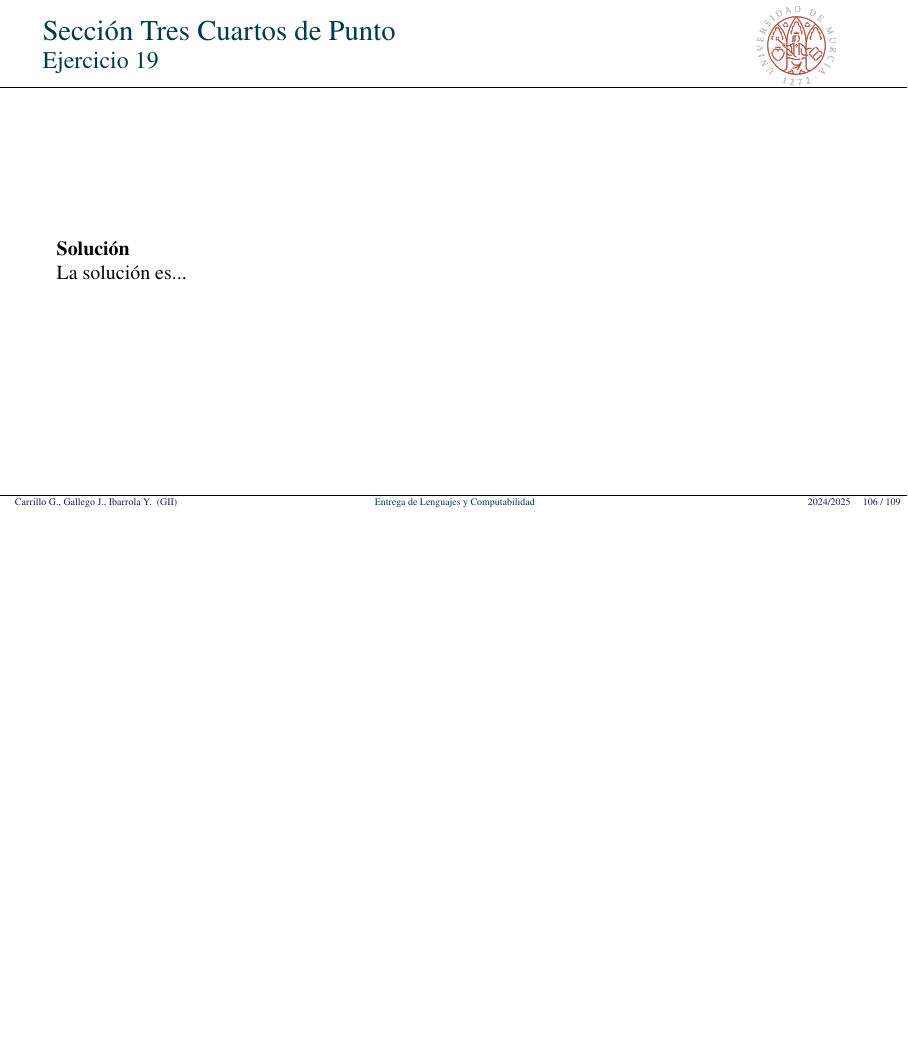
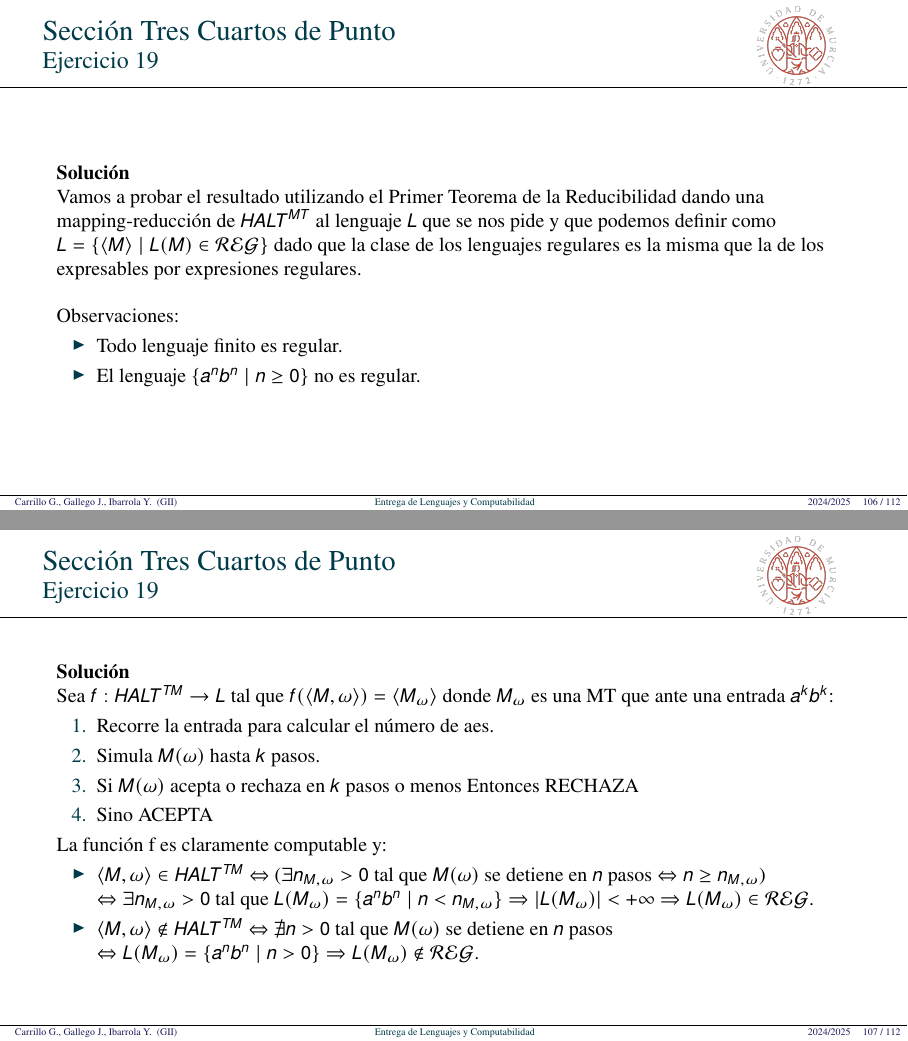
Before and after one commit to JuanDiegoGallego/MC_Tarea1, LaTeX slides (plantillaTAREA.tex): page 106 of 109 before the commit and pages 106 and 107 of 112 after it, the two joined at a grey line, the shorter picture padded with empty space. Compiled offline with pdfLaTeX.

Commit message:
Ejercicio 19

```diff
--- a/plantillaTAREA.tex
+++ b/plantillaTAREA.tex
@@ -1558,4 +1558,29 @@
 
 \begin{frame}{Sección Tres Cuartos de Punto}{Ejercicio 19}
     \textbf{Solución}\\
-    La solución es...
+    Vamos a probar el resultado utilizando el Primer Teorema de la Reducibilidad dando una mapping-reducción de $HALT^{MT}$ al lenguaje $L$ que se nos pide y que podemos definir como $L = \{\langle M \rangle \mid L(M) \in \mathcal{REG}\}$ dado que la clase de los lenguajes regulares es la misma que la de los expresables por expresiones regulares.\\~\\
+
+    Observaciones:
+    \begin{itemize}
+        \item Todo lenguaje finito es regular.
+        \item El lenguaje $\{a^n b^n \mid n \geq 0\}$ no es regular.
+    \end{itemize}
+\end{frame}
+
+%%%%%%%%%%%%%%%%%%%%%%%%%%%%%%%%%%
+
+\begin{frame}{Sección Tres Cuartos de Punto}{Ejercicio 19}
+    \textbf{Solución}\\
+    Sea $f: HALT^{TM} \rightarrow L$ tal que $f(\langle M, \omega \rangle) = \langle M_{\omega} \rangle$ donde $M_{\omega}$ es una MT que ante una entrada $a^k b^k$:
+    \begin{enumerate}
+    \item Recorre la entrada para calcular el número de aes.
+    \item Simula $M(\omega)$ hasta $k$ pasos.
+    \item Si $M(\omega)$ acepta o rechaza en $k$ pasos o menos Entonces RECHAZA
+    \item Sino ACEPTA
+    \end{enumerate}
+    La función f es claramente computable y:
+    \begin{itemize}
+    \item $\langle M, \omega \rangle \in HALT^{TM}$ $\Leftrightarrow$  ($\exists n_{M,\omega} > 0$ tal que $M(\omega)$ se detiene en $n$ pasos $\Leftrightarrow n \geq n_{M,\omega}$) $\Leftrightarrow \exists n_{M,\omega} > 0$ tal que $L(M_{\omega}) = \{a^n b^n \mid n < n_{M,\omega}\} \Rightarrow |L(M_{\omega})| < + \infty$ $\Rightarrow L(M_{\omega}) \in \mathcal{REG}$.
+    \item $\langle M, \omega \rangle \notin HALT^{TM}$ $\Leftrightarrow$  $\nexists n > 0$ tal que $M(\omega)$ se detiene en $n$ pasos $\Leftrightarrow L(M_{\omega}) = \{a^n b^n \mid n > 0\} \Rightarrow L(M_{\omega}) \notin \mathcal{REG}$.
+    \end{itemize}
+\end{frame}
```
Also changed, not shown: plantillaTAREA.tex (20 more changed lines). Lines whose indentation alone changed are shown as unchanged.
